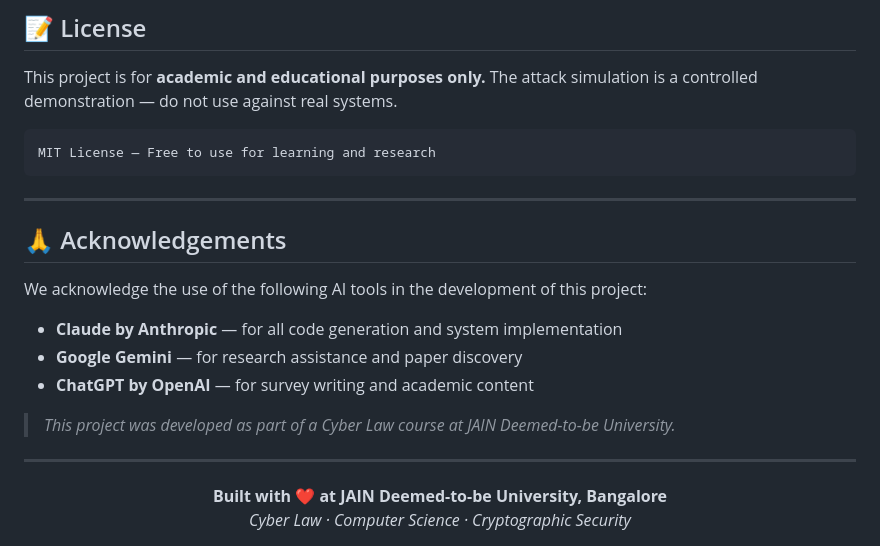
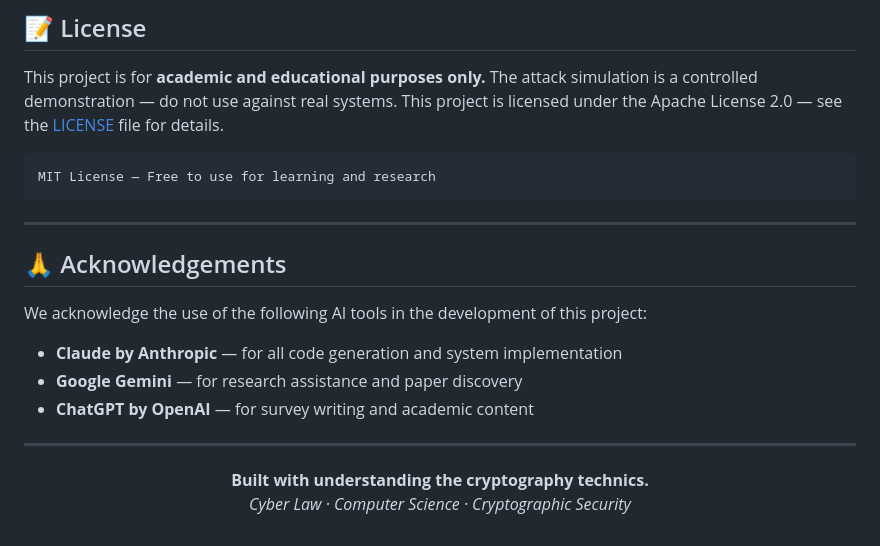
Before and after one commit to Vedanth-D/Cyber-Law-Survye, a Markdown page: README.md, the part around the change. Drawn GitHub-style.

````diff
--- a/README.md
+++ b/README.md
@@ -272,6 +272,7 @@ correct secret length before crafting the forged MAC tag.
 
 This project is for **academic and educational purposes only.**
 The attack simulation is a controlled demonstration — do not use against real systems.
+This project is licensed under the Apache License 2.0 — see the [LICENSE](LICENSE) file for details.
 
 ```
 MIT License — Free to use for learning and research
@@ -287,11 +288,9 @@ We acknowledge the use of the following AI tools in the development of this proj
 - **Google Gemini** — for research assistance and paper discovery
 - **ChatGPT by OpenAI** — for survey writing and academic content
 
-> *This project was developed as part of a Cyber Law course at JAIN Deemed-to-be University.*
-
 ---
 
 <div align="center">
-  <b>Built with ❤️ at JAIN Deemed-to-be University, Bangalore</b><br/>
+  <b>Built with understanding the cryptography technics.</b><br/>
   <i>Cyber Law · Computer Science · Cryptographic Security</i>
 </div>
````
